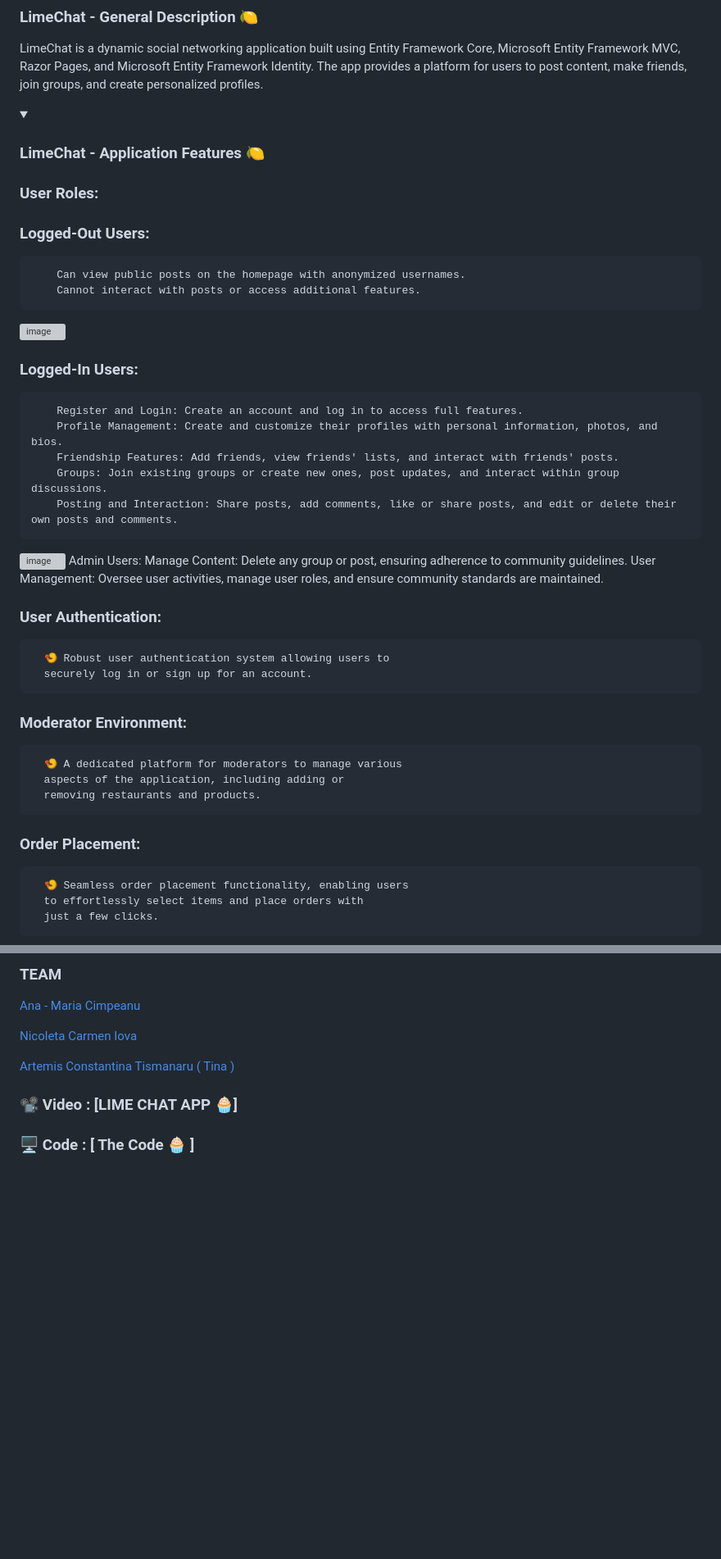
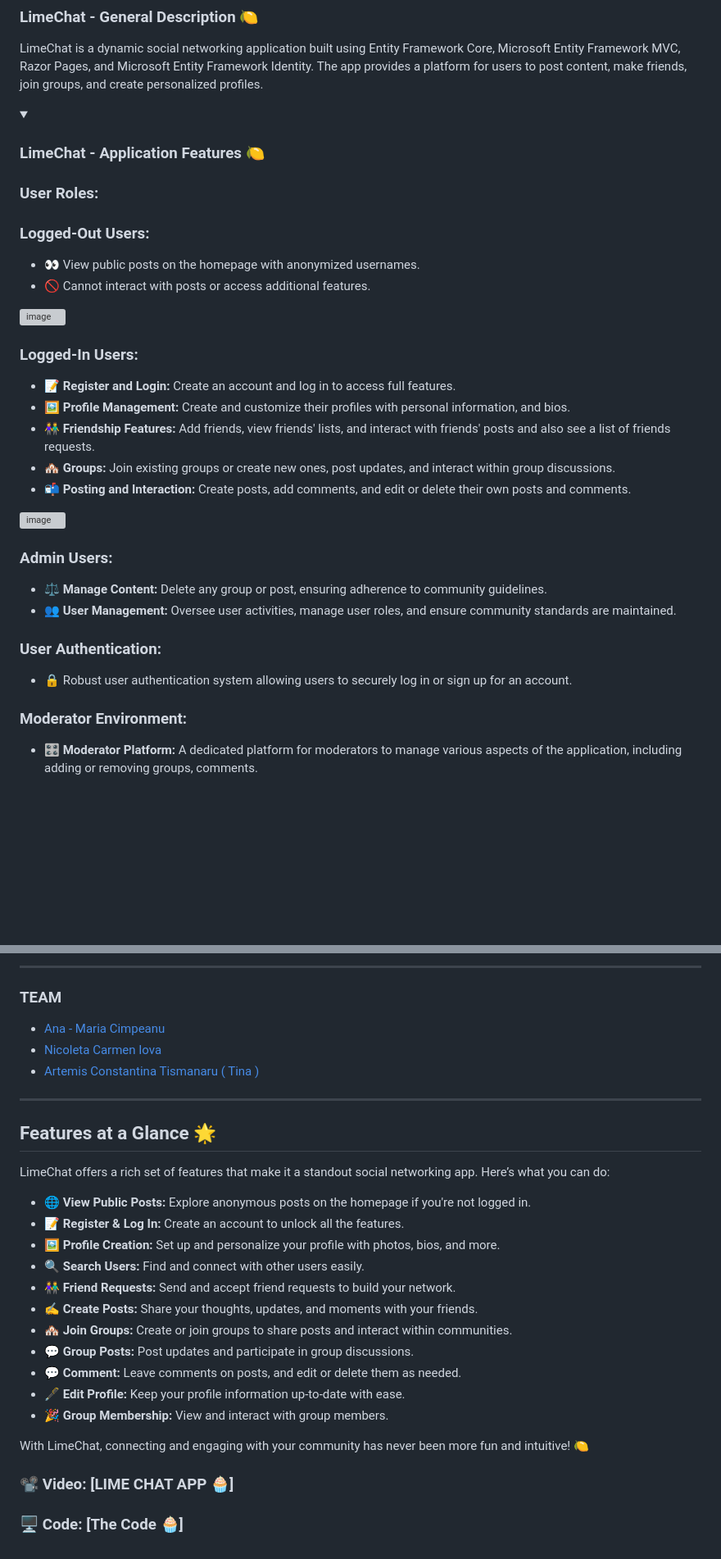
Before and after one commit to nicoletaiova25/LimeChat, a Markdown page: README.md, 2 parts joined by grey strips. Shown at 82% size. Rendered like a GitHub page; folded sections open; blank space fills up the shorter version; grey boxes are pictures that could not be loaded.

```diff
--- a/README.md
+++ b/README.md
@@ -15,7 +16,7 @@ LimeChat is a dynamic social networking application built using Entity Framework
 
 </details>
 
-  <details>
+<details>
   <summary>
      <h3> LimeChat - Application Features 🍋 </h3>
   </summary>
@@ -23,43 +24,29 @@ LimeChat is a dynamic social networking application built using Entity Framework
 ### User Roles:
 
 ### Logged-Out Users:
-        Can view public posts on the homepage with anonymized usernames.
-        Cannot interact with posts or access additional features.
+  - 👀 View public posts on the homepage with anonymized usernames.
+  - 🚫 Cannot interact with posts or access additional features.
 
 <img width="500" alt="image" src="https://github.com/anacimpeanu/LimeChat/assets/115561036/a455aaa5-1d63-4aea-a6f4-1e7ba1f9f64c">
 
 ### Logged-In Users:
-        Register and Login: Create an account and log in to access full features.
-        Profile Management: Create and customize their profiles with personal information, photos, and bios.
-        Friendship Features: Add friends, view friends' lists, and interact with friends' posts.
-        Groups: Join existing groups or create new ones, post updates, and interact within group discussions.
-        Posting and Interaction: Share posts, add comments, like or share posts, and edit or delete their own posts and comments.
+  - 📝 **Register and Login:** Create an account and log in to access full features.
+  - 🖼 **Profile Management:** Create and customize their profiles with personal information, and bios.
+  - 👫 **Friendship Features:** Add friends, view friends' lists, and interact with friends' posts and also see a list of friends requests.
+  - 🏘 **Groups:** Join existing groups or create new ones, post updates, and interact within group discussions.
+  - 📬 **Posting and Interaction:** Create posts, add comments, and edit or delete their own posts and comments.
+
 <img width="500" alt="image" src="https://github.com/anacimpeanu/LimeChat/assets/115561036/a455aaa5-1d63-4aea-a6f4-1e7ba1f9f64c">
-Admin Users:
-Manage Content: Delete any group or post, ensuring adherence to community guidelines.
-User Management: Oversee user activities, manage user roles, and ensure community standards are maintained.
+
+### Admin Users:
+  - ⚖️ **Manage Content:** Delete any group or post, ensuring adherence to community guidelines.
+  - 👥 **User Management:** Oversee user activities, manage user roles, and ensure community standards are maintained.
 
 ### User Authentication:
-      🍤 Robust user authentication system allowing users to
-      securely log in or sign up for an account.
+  - 🔒 Robust user authentication system allowing users to securely log in or sign up for an account.
 
 ### Moderator Environment:
-
-      🍤 A dedicated platform for moderators to manage various
-      aspects of the application, including adding or
-      removing restaurants and products.
-
-### Order Placement:
-      🍤 Seamless order placement functionality, enabling users
-      to effortlessly select items and place orders with
-      just a few clicks.
-
-
-
-
-
-
-
+  - 🎛 **Moderator Platform:** A dedicated platform for moderators to manage various aspects of the application, including adding or removing groups, comments.
 
 
 </details>
@@ -67,14 +53,31 @@ User Management: Oversee user activities, manage user roles, and ensure communit
 
-  ### TEAM
+---
 
-  [Ana - Maria Cimpeanu](https://github.com/anacimpeanu)
+### TEAM
 
-  [Nicoleta Carmen Iova](https://github.com/nicoletaiova25)
+- [Ana - Maria Cimpeanu](https://github.com/anacimpeanu)
+- [Nicoleta Carmen Iova](https://github.com/nicoletaiova25)
+- [Artemis Constantina Tismanaru ( Tina )](https://github.com/ArtemisTismanaru)
 
-  [Artemis Constantina Tismanaru ( Tina )](https://github.com/ArtemisTismanaru)
+---
 
+## Features at a Glance 🌟
 
+LimeChat offers a rich set of features that make it a standout social networking app. Here’s what you can do:
 
+- 🌐 **View Public Posts:** Explore anonymous posts on the homepage if you're not logged in.
+- 📝 **Register & Log In:** Create an account to unlock all the features.
+- 🖼 **Profile Creation:** Set up and personalize your profile with photos, bios, and more.
+- 🔍 **Search Users:** Find and connect with other users easily.
+- 👫 **Friend Requests:** Send and accept friend requests to build your network.
+- ✍️ **Create Posts:** Share your thoughts, updates, and moments with your friends.
+- 🏘 **Join Groups:** Create or join groups to share posts and interact within communities.
+- 💬 **Group Posts:** Post updates and participate in group discussions.
+- 💬 **Comment:** Leave comments on posts, and edit or delete them as needed.
+- 🖋 **Edit Profile:** Keep your profile information up-to-date with ease.
+- 🎉 **Group Membership:** View and interact with group members.
 
-### 📽 Video : [LIME CHAT APP 🧁]
-### 🖥 Code : [ The Code 🧁 ]
+With LimeChat, connecting and engaging with your community has never been more fun and intuitive! 🍋
+
+### 📽 Video: [LIME CHAT APP 🧁]
+### 🖥 Code: [The Code 🧁]
```
Also changed, not shown: other parts of README.md (+1 -1 lines).
